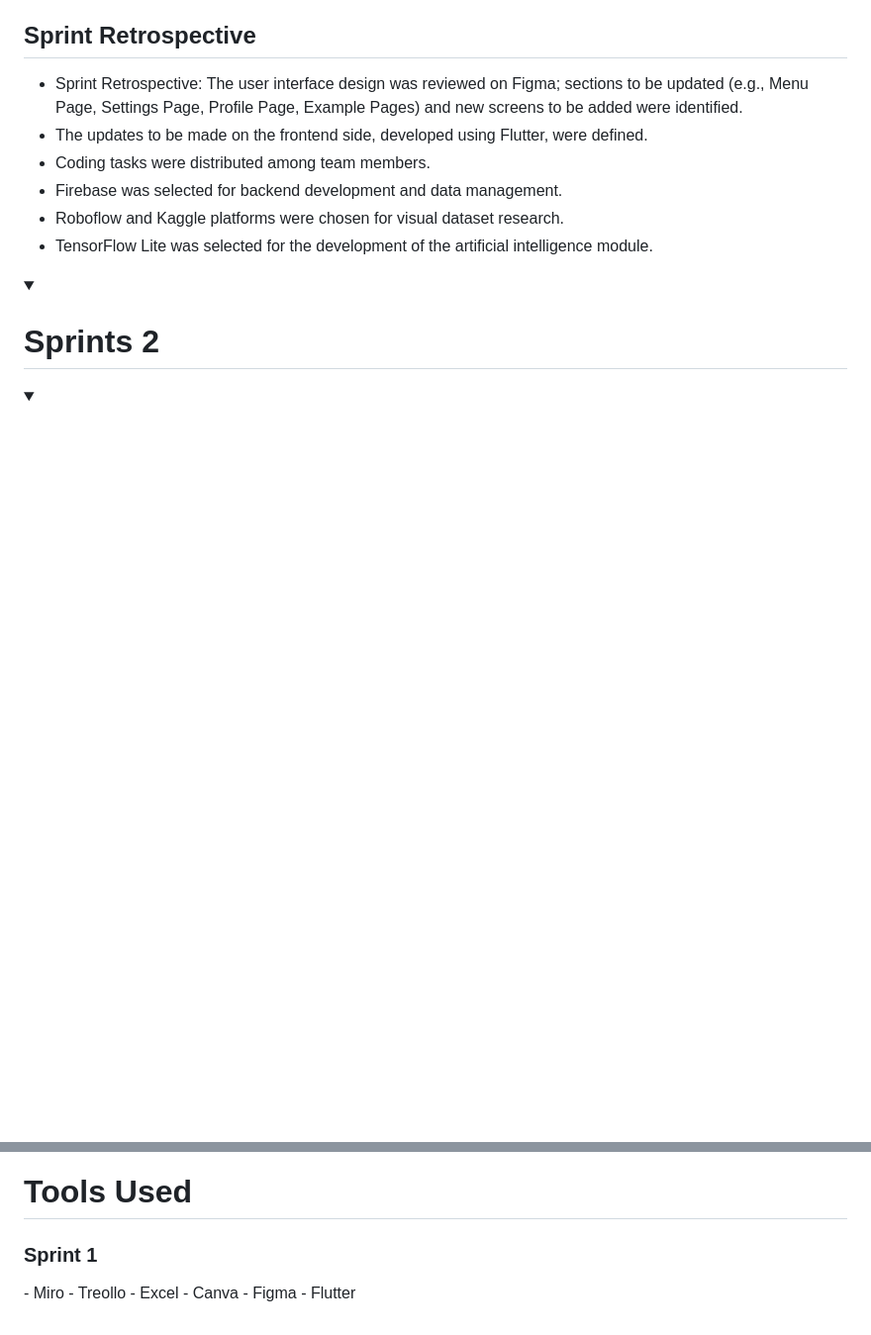
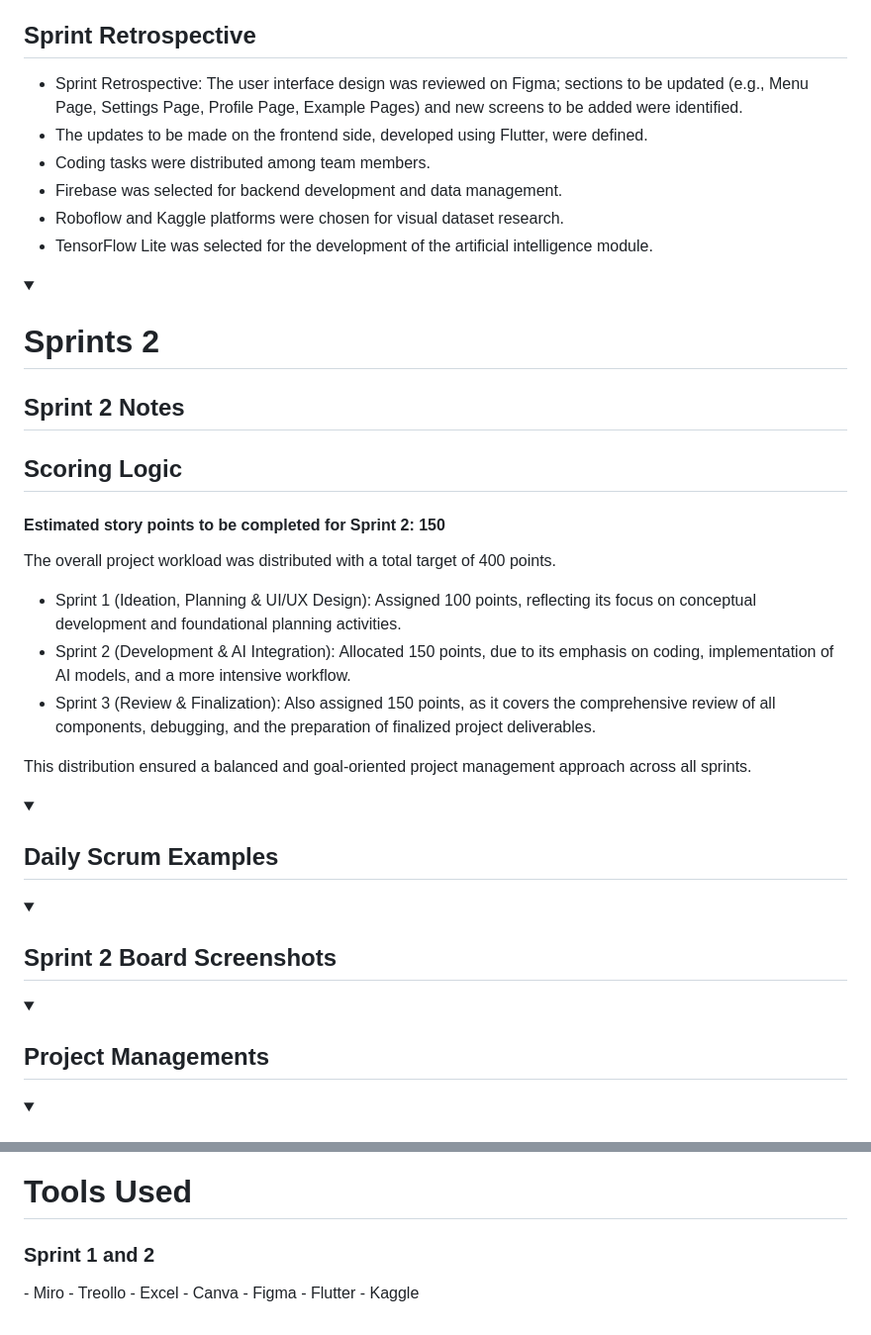
Before and after one commit to Bhryee/Point-and-Learn, a Markdown page: README.md, 2 parts joined by grey strips. Shown: that part at 99% size. GitHub-like rendering; blank space fills up the shorter version.

Commit message:
Update README.md
Signed-off-by: ikra nur hincal <109808068+hwli15@users.noreply.github.com>

```diff
--- a/README.md
+++ b/README.md
@@ -184,3 +184,31 @@ This distribution ensured a balanced and goal-oriented project management approa
 
 <details open>
 <summary><h1>Sprints 2</h1></summary>
+
+<h2>Sprint 2 Notes</h2>
+
+
+<h2>Scoring Logic</h2>
+
+<h4>Estimated story points to be completed for Sprint 2: 150</h4>
+
+The overall project workload was distributed with a total target of 400 points.
+
+- Sprint 1 (Ideation, Planning & UI/UX Design): Assigned 100 points, reflecting its focus on conceptual development and foundational planning activities.
+- Sprint 2 (Development & AI Integration): Allocated 150 points, due to its emphasis on coding, implementation of AI models, and a more intensive workflow.
+- Sprint 3 (Review & Finalization): Also assigned 150 points, as it covers the comprehensive review of all components, debugging, and the preparation of finalized project deliverables.
+
+This distribution ensured a balanced and goal-oriented project management approach across all sprints.
+
+<details open>
+<summary><h2>Daily Scrum Examples</h2></summary>
+
+</details>
+
+<details open>
+<summary><h2>Sprint 2 Board Screenshots</h2></summary>
+
+<details open>
+<summary><h2>Project Managements</h2></summary>
+
+
@@ -195,12 +268,13 @@ This distribution ensured a balanced and goal-oriented project management approa
 <details open>
 <summary><h1>Tools Used</h1></summary>
 
-<h3>Sprint 1</h3>
+<h3>Sprint 1 and 2</h3>
   - Miro</br>
   - Treollo</br>
   - Excel</br>
   - Canva</br>
   - Figma</br>
   - Flutter</br>
+  - Kaggle</br>
 
 </details>
```
Also changed, not shown: other parts of README.md (+45 -0 lines).
